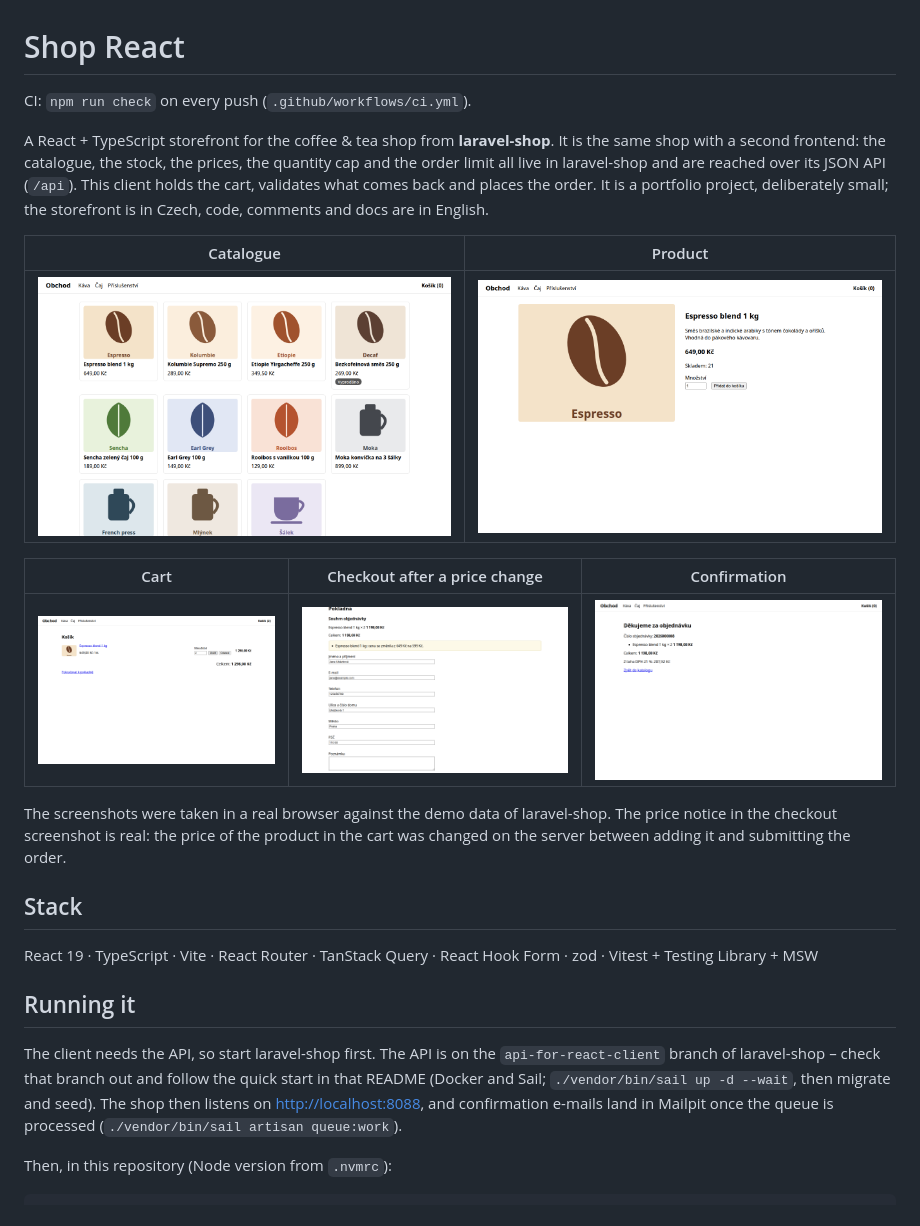
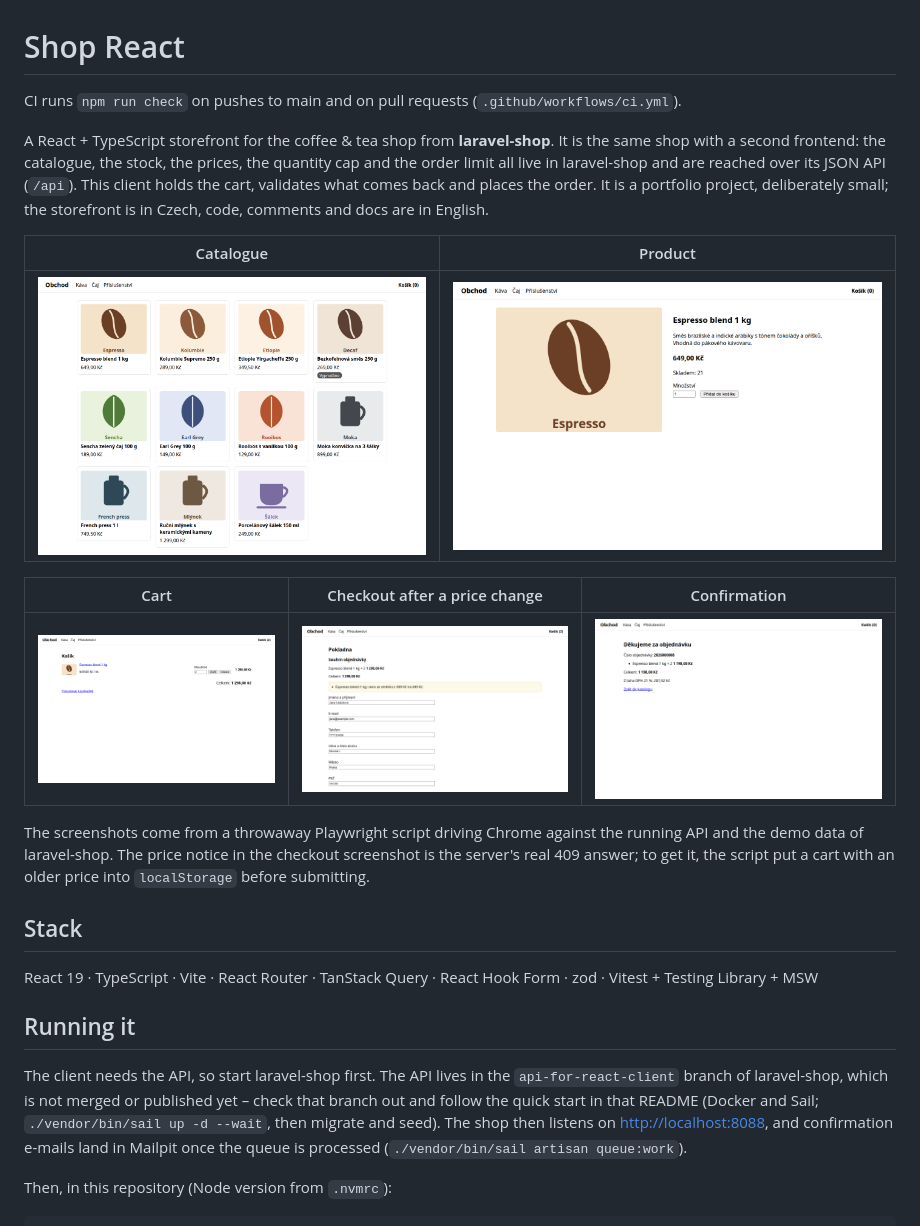
Before and after one commit to jantydlacka/shop-react, a Markdown page: README.md, the part around one of its changes. Drawn GitHub-style; pictures changed too: docs/screenshots/catalog.png, docs/screenshots/checkout-price-change.png.

Commit message:
docs: describe replays, CI and how the screenshots were taken; retake two screenshots

```diff
--- a/README.md
+++ b/README.md
@@ -1,6 +1,6 @@
 # Shop React
 
-CI: `npm run check` on every push (`.github/workflows/ci.yml`).
+CI runs `npm run check` on pushes to main and on pull requests (`.github/workflows/ci.yml`).
 
 A React + TypeScript storefront for the coffee & tea shop from **laravel-shop**. It is the same
 shop with a second frontend: the catalogue, the stock, the prices, the quantity cap and the order
@@ -16,9 +16,9 @@ small; the storefront is in Czech, code, comments and docs are in English.
 |---|---|---|
 | ![Cart](docs/screenshots/cart.png) | ![Checkout](docs/screenshots/checkout-price-change.png) | ![Confirmation](docs/screenshots/confirmation.png) |
 
-The screenshots were taken in a real browser against the demo data of laravel-shop. The price
-notice in the checkout screenshot is real: the price of the product in the cart was changed on the
-server between adding it and submitting the order.
+The screenshots come from a throwaway Playwright script driving Chrome against the running API and
+the demo data of laravel-shop. The price notice in the checkout screenshot is the server's real 409
+answer; to get it, the script put a cart with an older price into `localStorage` before submitting.
 
 ## Stack
 
@@ -27,9 +27,9 @@ Vitest + Testing Library + MSW
 
 ## Running it
 
-The client needs the API, so start laravel-shop first. The API is on the `api-for-react-client`
-branch of laravel-shop – check that branch out and follow the quick start in that README
-(Docker and Sail; `./vendor/bin/sail up -d --wait`, then migrate and seed). The shop then listens on
+The client needs the API, so start laravel-shop first. The API lives in the `api-for-react-client`
+branch of laravel-shop, which is not merged or published yet – check that branch out and follow the
+quick start in that README (Docker and Sail; `./vendor/bin/sail up -d --wait`, then migrate and seed). The shop then listens on
 <http://localhost:8088>, and confirmation e-mails land in Mailpit once the queue is processed
 (`./vendor/bin/sail artisan queue:work`).
 
```
Also changed, not shown: other parts of README.md (+10 -5 lines).
